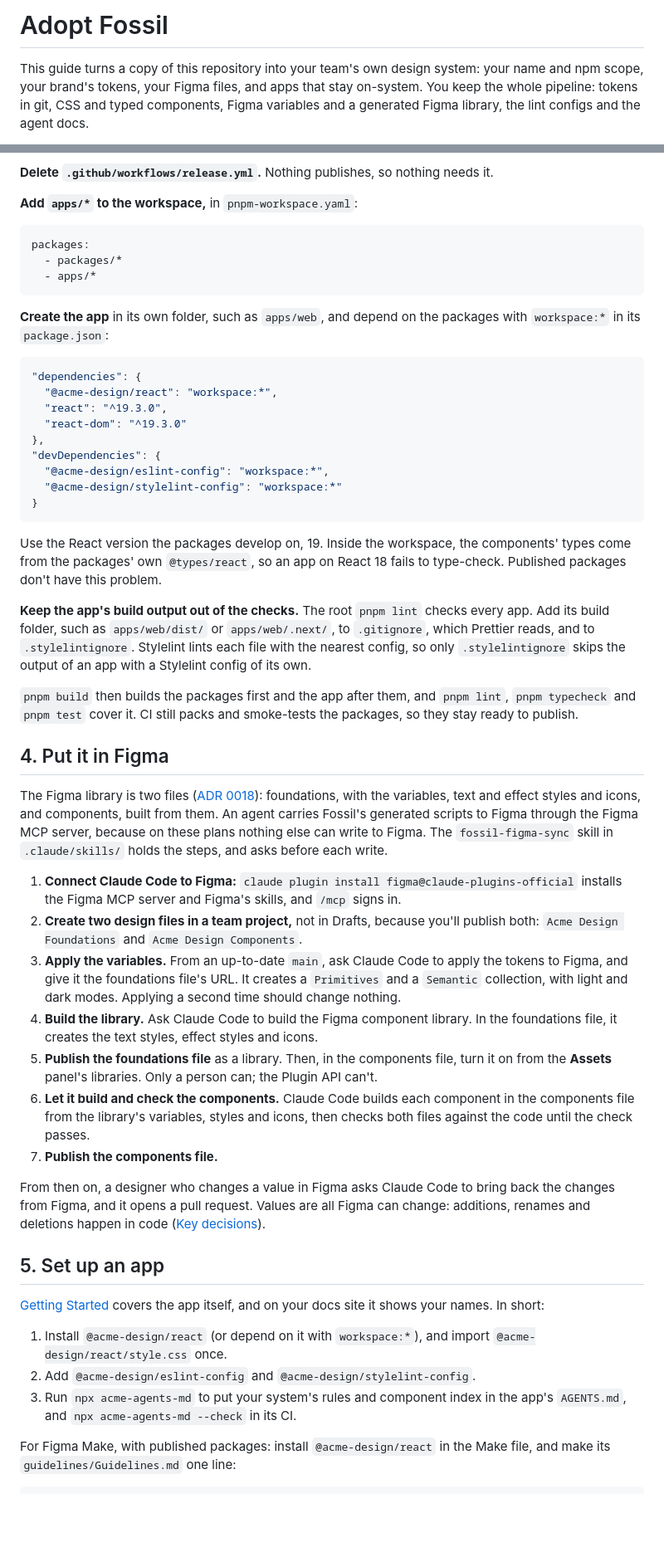
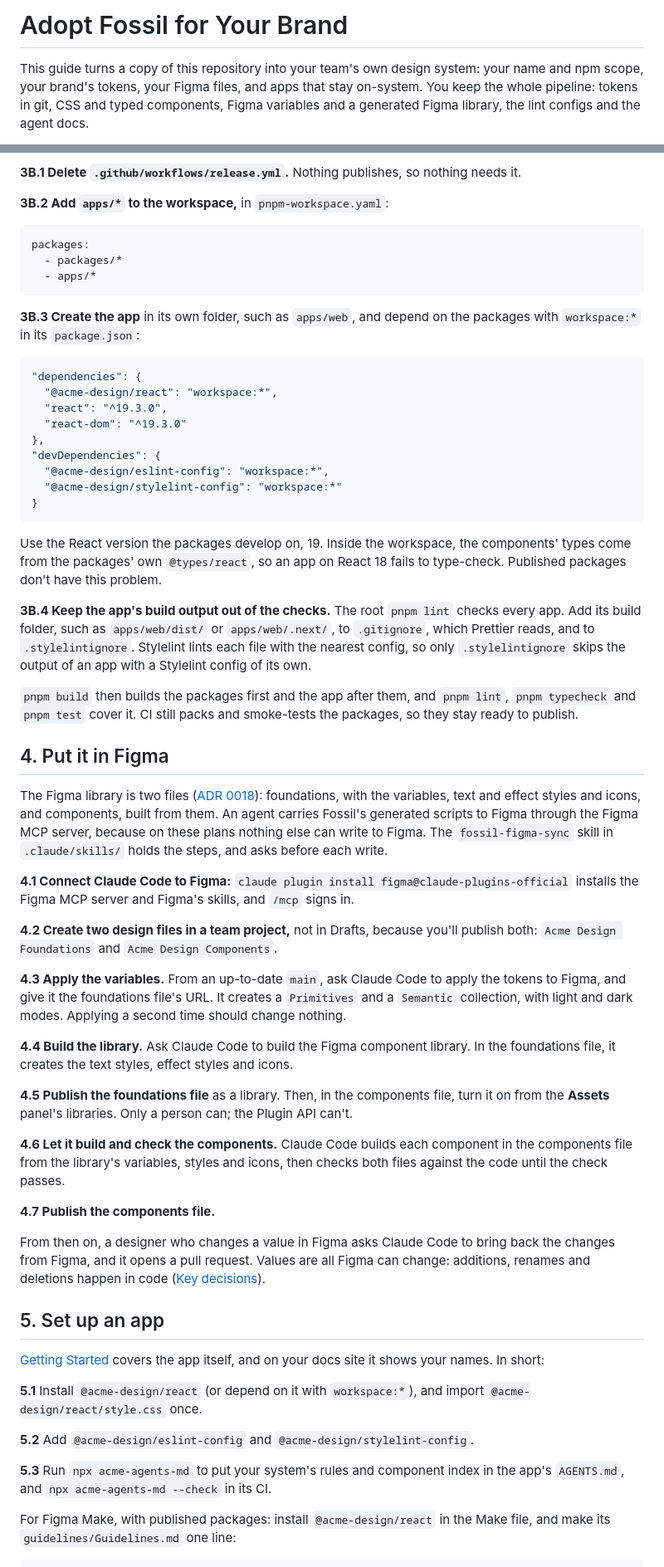
Before and after one commit to ibrahimmoazzam/fossil-design, a Markdown page: docs/adopting.md, 2 parts joined by grey strips. Shown at 83% size. GitHub-like rendering; blank space fills up the shorter version.

````diff
--- a/docs/adopting.md
+++ b/docs/adopting.md
@@ -1,4 +1,4 @@
-# Adopt Fossil
+# Adopt Fossil for Your Brand
 
 This guide turns a copy of this repository into your team's own design system: your name and npm scope, your brand's tokens, your Figma files, and apps that stay on-system. You keep the whole pipeline: tokens in git, CSS and typed components, Figma variables and a generated Figma library, the lint configs and the agent docs.
 
@@ -131,7 +140,7 @@ npm trust github @acme-design/stylelint-config --file release.yml --repository a
 
-**Delete `.github/workflows/release.yml`.** Nothing publishes, so nothing needs it.
+**3B.1 Delete `.github/workflows/release.yml`.** Nothing publishes, so nothing needs it.
 
-**Add `apps/*` to the workspace,** in `pnpm-workspace.yaml`:
+**3B.2 Add `apps/*` to the workspace,** in `pnpm-workspace.yaml`:
 
 ```yaml
 packages:
@@ -139,7 +148,7 @@ packages:
   - apps/*
 ```
 
-**Create the app** in its own folder, such as `apps/web`, and depend on the packages with `workspace:*` in its `package.json`:
+**3B.3 Create the app** in its own folder, such as `apps/web`, and depend on the packages with `workspace:*` in its `package.json`:
 
 ```json
 "dependencies": {
@@ -155,7 +164,7 @@ packages:
 
 Use the React version the packages develop on, 19. Inside the workspace, the components' types come from the packages' own `@types/react`, so an app on React 18 fails to type-check. Published packages don't have this problem.
 
-**Keep the app's build output out of the checks.** The root `pnpm lint` checks every app. Add its build folder, such as `apps/web/dist/` or `apps/web/.next/`, to `.gitignore`, which Prettier reads, and to `.stylelintignore`. Stylelint lints each file with the nearest config, so only `.stylelintignore` skips the output of an app with a Stylelint config of its own.
+**3B.4 Keep the app's build output out of the checks.** The root `pnpm lint` checks every app. Add its build folder, such as `apps/web/dist/` or `apps/web/.next/`, to `.gitignore`, which Prettier reads, and to `.stylelintignore`. Stylelint lints each file with the nearest config, so only `.stylelintignore` skips the output of an app with a Stylelint config of its own.
 
 `pnpm build` then builds the packages first and the app after them, and `pnpm lint`, `pnpm typecheck` and `pnpm test` cover it. CI still packs and smoke-tests the packages, so they stay ready to publish.
 
@@ -163,13 +172,19 @@ Use the React version the packages develop on, 19. Inside the workspace, the com
 
 The Figma library is two files ([ADR 0018](./decisions/0018-figma-foundations-and-components.md)): foundations, with the variables, text and effect styles and icons, and components, built from them. An agent carries Fossil's generated scripts to Figma through the Figma MCP server, because on these plans nothing else can write to Figma. The `fossil-figma-sync` skill in `.claude/skills/` holds the steps, and asks before each write.
 
-1. **Connect Claude Code to Figma:** `claude plugin install figma@claude-plugins-official` installs the Figma MCP server and Figma's skills, and `/mcp` signs in.
-2. **Create two design files in a team project,** not in Drafts, because you'll publish both: `Acme Design Foundations` and `Acme Design Components`.
-3. **Apply the variables.** From an up-to-date `main`, ask Claude Code to apply the tokens to Figma, and give it the foundations file's URL. It creates a `Primitives` and a `Semantic` collection, with light and dark modes. Applying a second time should change nothing.
-4. **Build the library.** Ask Claude Code to build the Figma component library. In the foundations file, it creates the text styles, effect styles and icons.
-5. **Publish the foundations file** as a library. Then, in the components file, turn it on from the **Assets** panel's libraries. Only a person can; the Plugin API can't.
-6. **Let it build and check the components.** Claude Code builds each component in the components file from the library's variables, styles and icons, then checks both files against the code until the check passes.
-7. **Publish the components file.**
+**4.1 Connect Claude Code to Figma:** `claude plugin install figma@claude-plugins-official` installs the Figma MCP server and Figma's skills, and `/mcp` signs in.
+
+**4.2 Create two design files in a team project,** not in Drafts, because you'll publish both: `Acme Design Foundations` and `Acme Design Components`.
+
+**4.3 Apply the variables.** From an up-to-date `main`, ask Claude Code to apply the tokens to Figma, and give it the foundations file's URL. It creates a `Primitives` and a `Semantic` collection, with light and dark modes. Applying a second time should change nothing.
+
+**4.4 Build the library.** Ask Claude Code to build the Figma component library. In the foundations file, it creates the text styles, effect styles and icons.
+
+**4.5 Publish the foundations file** as a library. Then, in the components file, turn it on from the **Assets** panel's libraries. Only a person can; the Plugin API can't.
+
+**4.6 Let it build and check the components.** Claude Code builds each component in the components file from the library's variables, styles and icons, then checks both files against the code until the check passes.
+
+**4.7 Publish the components file.**
 
 From then on, a designer who changes a value in Figma asks Claude Code to bring back the changes from Figma, and it opens a pull request. Values are all Figma can change: additions, renames and deletions happen in code ([Key decisions](./key-decisions.md#4-the-values-only-write-boundary)).
 
@@ -177,9 +192,11 @@ From then on, a designer who changes a value in Figma asks Claude Code to bring
 
 [Getting Started](../packages/react/docs-site/getting-started.md) covers the app itself, and on your docs site it shows your names. In short:
 
-1. Install `@acme-design/react` (or depend on it with `workspace:*`), and import `@acme-design/react/style.css` once.
-2. Add `@acme-design/eslint-config` and `@acme-design/stylelint-config`.
-3. Run `npx acme-agents-md` to put your system's rules and component index in the app's `AGENTS.md`, and `npx acme-agents-md --check` in its CI.
+**5.1** Install `@acme-design/react` (or depend on it with `workspace:*`), and import `@acme-design/react/style.css` once.
+
+**5.2** Add `@acme-design/eslint-config` and `@acme-design/stylelint-config`.
+
+**5.3** Run `npx acme-agents-md` to put your system's rules and component index in the app's `AGENTS.md`, and `npx acme-agents-md --check` in its CI.
 
 For Figma Make, with published packages: install `@acme-design/react` in the Make file, and make its `guidelines/Guidelines.md` one line:
 
````
Also changed, not shown: other parts of docs/adopting.md (+29 -20 lines).
